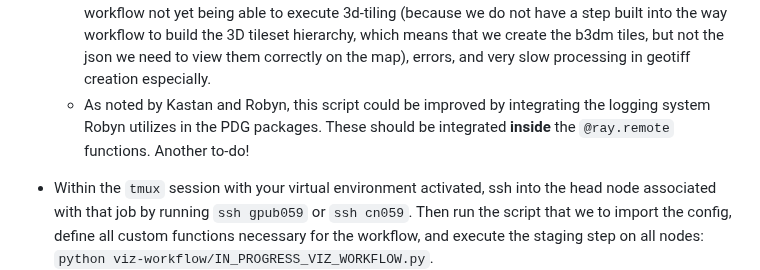
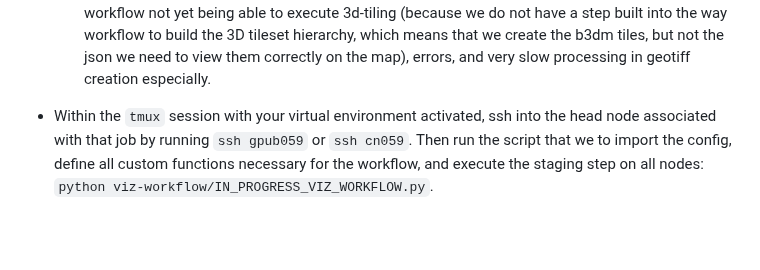
Before and after one commit to PermafrostDiscoveryGateway/viz-info, a Markdown page: 09_iwp-workflow.md, the part around one of its changes. Drawn GitHub-style; blank space fills up the shorter version.

Commit message:
minor updates to IWP workflow documentation, integrated logging and typos

```diff
--- a/09_iwp-workflow.md
+++ b/09_iwp-workflow.md
@@ -99,7 +99,6 @@ The ice wedge polygons dataset is very large, so we use `ray` to run the workflo
     - The first step reminds you to manually run the script to `rsync` the footprints (already covered in an above step).
     - In the code chunk above, only uncomment the first step, `step0_staging()`, then save the script. _After_ we run this script and transfer the tiles to `/scratch` and merge them, _then_ we can return to this script and uncomment the next step: `step2_raster_highest()`.
     - Kastan noted that steps 1-4 should run one after another but this has not happened yet due to the workflow not yet being able to execute 3d-tiling (because we do not have a step built into the way workflow to build the 3D tileset hierarchy, which means that we create the b3dm tiles, but not the json we need to view them correctly on the map), errors, and very slow processing in geotiff creation especially.
-    - As noted by Kastan and Robyn, this script could be improved by integrating the logging system Robyn utilizes in the PDG packages. These should be integrated __inside__ the `@ray.remote` functions. Another to-do!
 
 -  Within the `tmux` session with your virtual environment activated, ssh into the head node associated with that job by running `ssh gpub059` or `ssh cn059`. Then run the script that we to import the config, define all custom functions necessary for the workflow, and execute the staging step on all nodes: `python viz-workflow/IN_PROGRESS_VIZ_WORKFLOW.py`.
     - The script takes a few seconds to start (the terminal looks like it's hanging), then rapidly prints statements throughout the entire process, so when that stops and there is a summary of the staging in the last print statement, you know the step is complete. You can also monitor CPU usage on glances and see that it has returned to a very low % again (like 0.2%).
```
Also changed, not shown: other parts of 09_iwp-workflow.md (+1 -1 lines).
